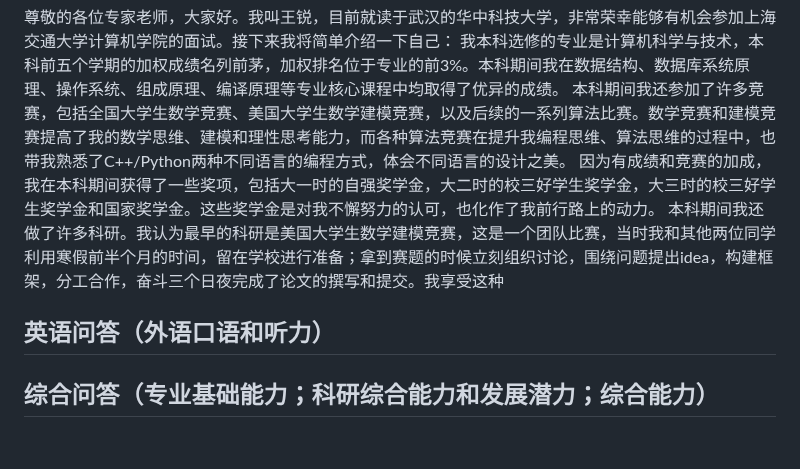
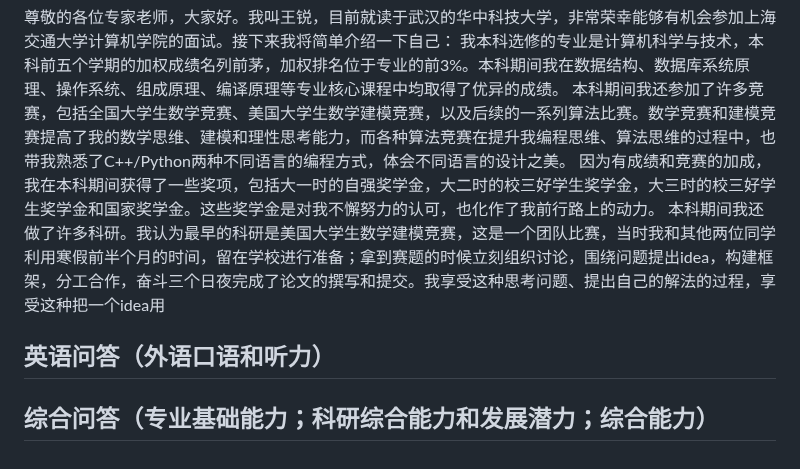
Before and after one commit to onford/Empty, a Markdown page: record.md, the part around the change. Drawn GitHub-style.

Commit message:
record.md updated from https://stackedit.cn/

```diff
--- a/record.md
+++ b/record.md
@@ -182,14 +182,14 @@ riscv64-unknown-elf-readelf -s ./hostfs_root/bin/app_shell | grep -F "__global_p
 我本科选修的专业是计算机科学与技术，本科前五个学期的加权成绩名列前茅，加权排名位于专业的前3%。本科期间我在数据结构、数据库系统原理、操作系统、组成原理、编译原理等专业核心课程中均取得了优异的成绩。
 本科期间我还参加了许多竞赛，包括全国大学生数学竞赛、美国大学生数学建模竞赛，以及后续的一系列算法比赛。数学竞赛和建模竞赛提高了我的数学思维、建模和理性思考能力，而各种算法竞赛在提升我编程思维、算法思维的过程中，也带我熟悉了C++/Python两种不同语言的编程方式，体会不同语言的设计之美。
 因为有成绩和竞赛的加成，我在本科期间获得了一些奖项，包括大一时的自强奖学金，大二时的校三好学生奖学金，大三时的校三好学生奖学金和国家奖学金。这些奖学金是对我不懈努力的认可，也化作了我前行路上的动力。
-本科期间我还做了许多科研。我认为最早的科研是美国大学生数学建模竞赛，这是一个团队比赛，当时我和其他两位同学利用寒假前半个月的时间，留在学校进行准备；拿到赛题的时候立刻组织讨论，围绕问题提出idea，构建框架，分工合作，奋斗三个日夜完成了论文的撰写和提交。我享受这种
+本科期间我还做了许多科研。我认为最早的科研是美国大学生数学建模竞赛，这是一个团队比赛，当时我和其他两位同学利用寒假前半个月的时间，留在学校进行准备；拿到赛题的时候立刻组织讨论，围绕问题提出idea，构建框架，分工合作，奋斗三个日夜完成了论文的撰写和提交。我享受这种思考问题、提出自己的解法的过程，享受这种把一个idea用
 
 ## 英语问答（外语口语和听力）
 
 ## 综合问答（专业基础能力；科研综合能力和发展潜力；综合能力）
 
 <!--stackedit_data:
-eyJoaXN0b3J5IjpbMTI5NjcxNDM2NywtMTQ3MTQ5MTg5NSwxMz
+eyJoaXN0b3J5IjpbLTQ5NjExMTg5NCwtMTQ3MTQ5MTg5NSwxMz
 Y5OTY1MjI2LDExOTU3ODAzMTUsLTE1NjE1NjAzMzQsMTI4NTQw
 MDExNSwxODkxMDIwNjQ2LC0yNjk4MDI2NDRdfQ==
 -->
```
